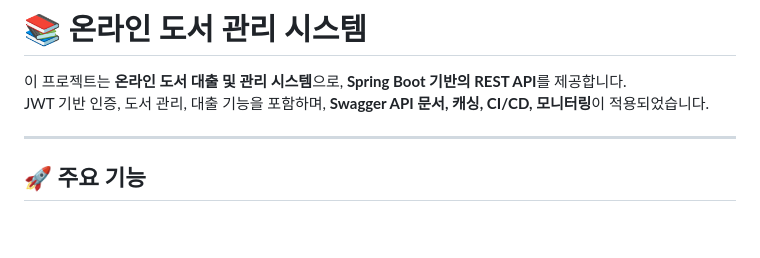
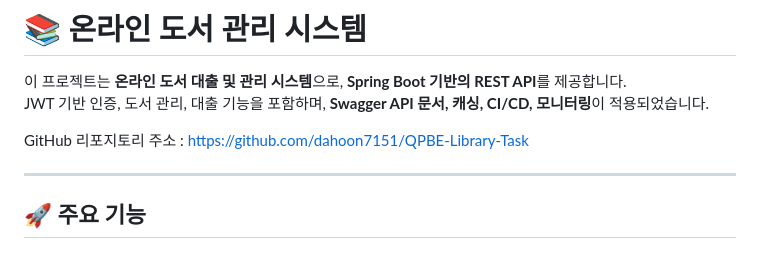
Before and after one commit to dahoon7151/QPBE-Library-Task, a Markdown page: README.md, the part around the change. GitHub-like rendering; blank space fills up the shorter version.

```diff
--- a/README.md
+++ b/README.md
@@ -3,6 +3,8 @@
 
 이 프로젝트는 **온라인 도서 대출 및 관리 시스템**으로, **Spring Boot 기반의 REST API**를 제공합니다.
 JWT 기반 인증, 도서 관리, 대출 기능을 포함하며, **Swagger API 문서, 캐싱, CI/CD, 모니터링**이 적용되었습니다.
+
+GitHub 리포지토리 주소 : https://github.com/dahoon7151/QPBE-Library-Task
 
 ---
 
```
